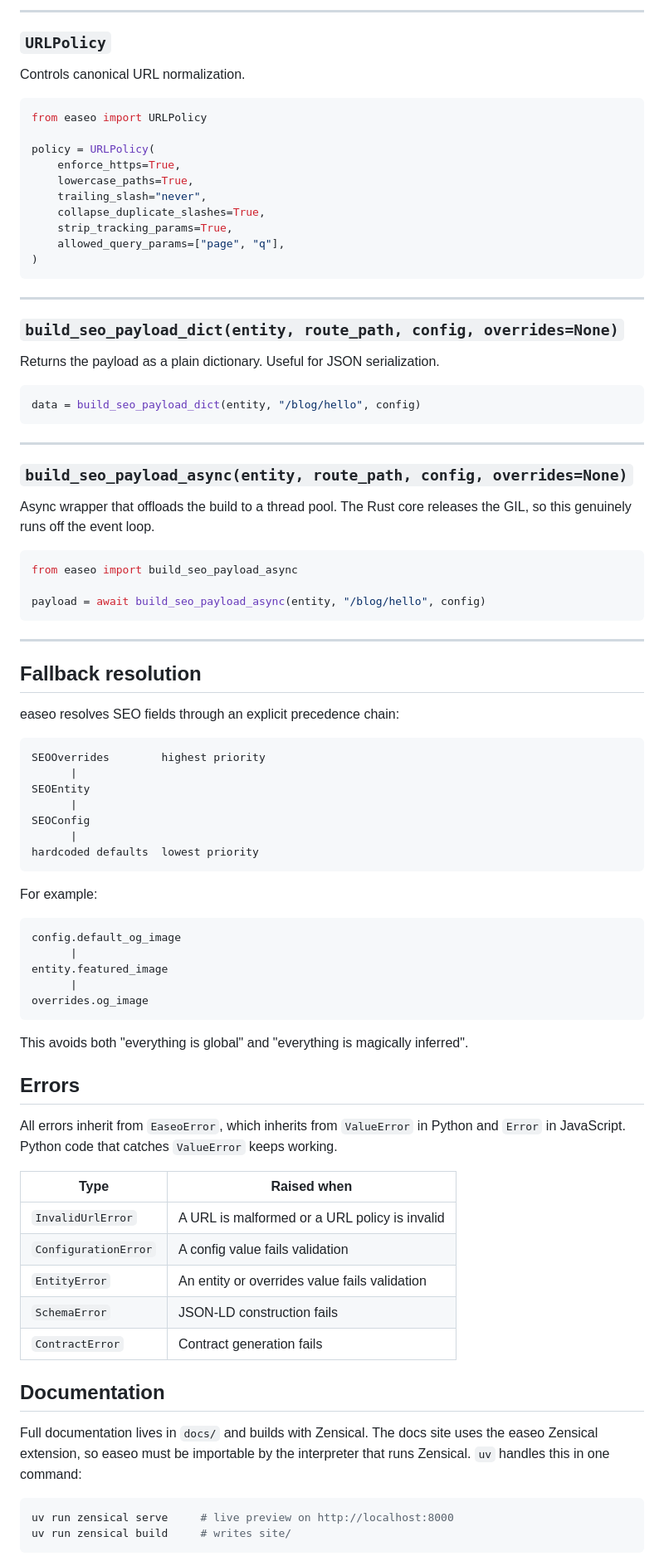
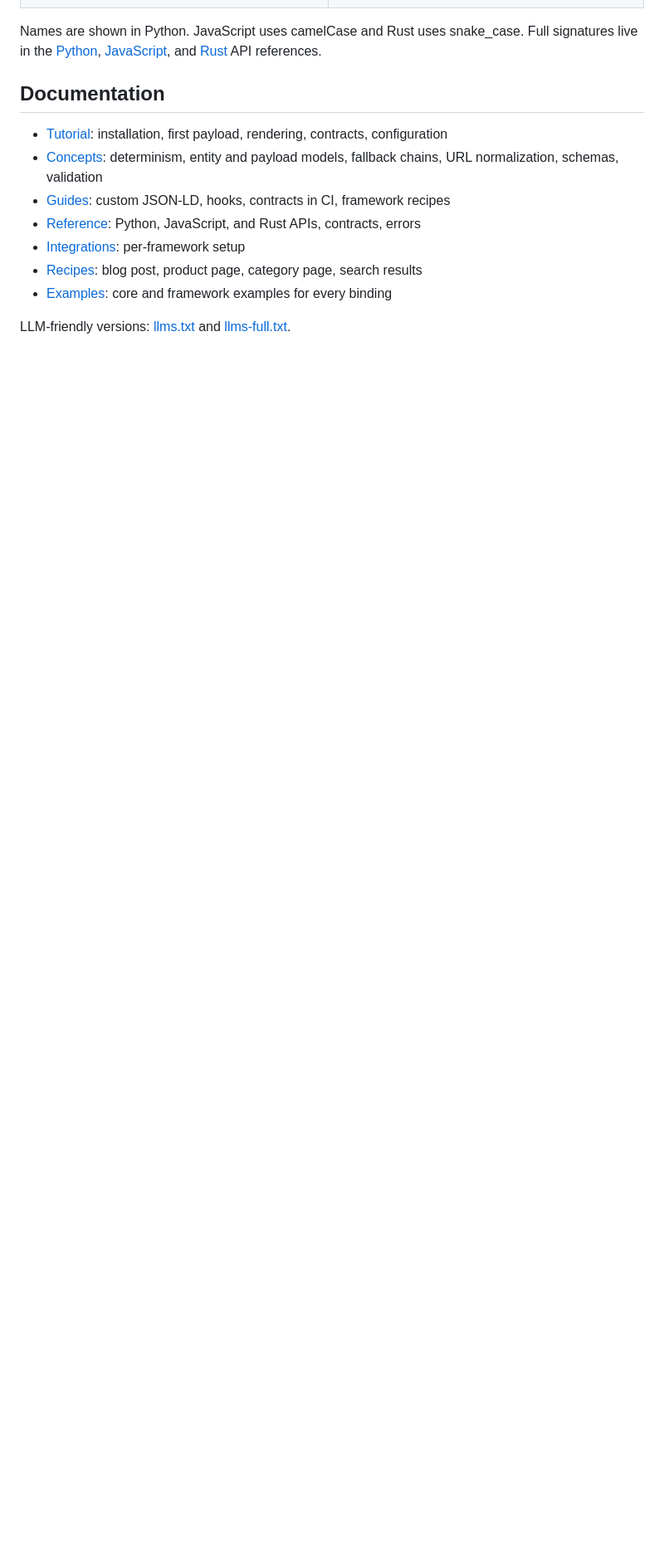
Before and after one commit to emiliano-go/easeo, a Markdown page: README.md, the part around one of its changes. Shown at 83% size. GitHub-like rendering; blank space fills up the shorter version.

````diff
--- a/README.md
+++ b/README.md
@@ -380,95 +217,14 @@ faq = from_faq(questions=[{"question": "Q?", "answer": "A."}])
----
-
-### `URLPolicy`
-
-Controls canonical URL normalization.
-
-```python
-from easeo import URLPolicy
-
-policy = URLPolicy(
-    enforce_https=True,
-    lowercase_paths=True,
-    trailing_slash="never",
-    collapse_duplicate_slashes=True,
-    strip_tracking_params=True,
-    allowed_query_params=["page", "q"],
-)
-```
-
----
-
-### `build_seo_payload_dict(entity, route_path, config, overrides=None)`
-
-Returns the payload as a plain dictionary. Useful for JSON serialization.
-
-```python
-data = build_seo_payload_dict(entity, "/blog/hello", config)
-```
-
----
-
-### `build_seo_payload_async(entity, route_path, config, overrides=None)`
-
-Async wrapper that offloads the build to a thread pool. The Rust core releases
-the GIL, so this genuinely runs off the event loop.
-
-```python
-from easeo import build_seo_payload_async
-
-payload = await build_seo_payload_async(entity, "/blog/hello", config)
-```
-
----
-
-## Fallback resolution
-
-easeo resolves SEO fields through an explicit precedence chain:
-
-```text
-SEOOverrides        highest priority
-      |
-SEOEntity
-      |
-SEOConfig
-      |
-hardcoded defaults  lowest priority
-```
-
-For example:
-
-```text
-config.default_og_image
-      |
-entity.featured_image
-      |
-overrides.og_image
-```
-
-This avoids both "everything is global" and "everything is magically inferred".
-
-## Errors
-
-All errors inherit from `EaseoError`, which inherits from `ValueError` in
-Python and `Error` in JavaScript. Python code that catches `ValueError` keeps
-working.
-
-| Type | Raised when |
-|------|-------------|
-| `InvalidUrlError` | A URL is malformed or a URL policy is invalid |
-| `ConfigurationError` | A config value fails validation |
-| `EntityError` | An entity or overrides value fails validation |
-| `SchemaError` | JSON-LD construction fails |
-| `ContractError` | Contract generation fails |
+Names are shown in Python. JavaScript uses camelCase and Rust uses snake_case. Full signatures live in the [Python](https://easeo.emiliano-go.com/reference/python-api/), [JavaScript](https://easeo.emiliano-go.com/reference/javascript-api/), and [Rust](https://easeo.emiliano-go.com/reference/rust-api/) API references.
 
 ## Documentation
 
-Full documentation lives in `docs/` and builds with Zensical. The docs site
-uses the easeo Zensical extension, so easeo must be importable by the
-interpreter that runs Zensical. `uv` handles this in one command:
+- [Tutorial](https://easeo.emiliano-go.com/tutorial/): installation, first payload, rendering, contracts, configuration
+- [Concepts](https://easeo.emiliano-go.com/concepts/): determinism, entity and payload models, fallback chains, URL normalization, schemas, validation
+- [Guides](https://easeo.emiliano-go.com/guides/): custom JSON-LD, hooks, contracts in CI, framework recipes
+- [Reference](https://easeo.emiliano-go.com/reference/python-api/): Python, JavaScript, and Rust APIs, contracts, errors
+- [Integrations](https://easeo.emiliano-go.com/integrations/): per-framework setup
+- [Recipes](https://easeo.emiliano-go.com/recipes/): blog post, product page, category page, search results
+- [Examples](https://easeo.emiliano-go.com/examples/): core and framework examples for every binding
 
-```bash
-uv run zensical serve     # live preview on http://localhost:8000
-uv run zensical build     # writes site/
-```
+LLM-friendly versions: [llms.txt](https://easeo.emiliano-go.com/llms.txt) and [llms-full.txt](https://easeo.emiliano-go.com/llms-full.txt).
 
````
Also changed, not shown: other parts of README.md (+123 -302 lines).
